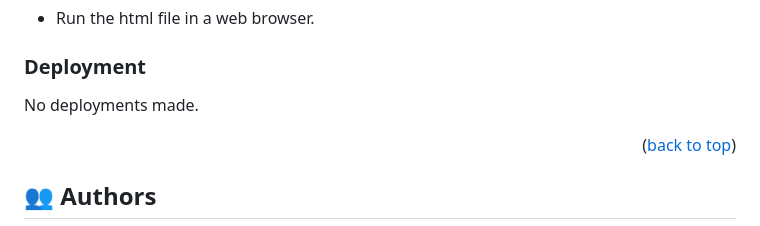
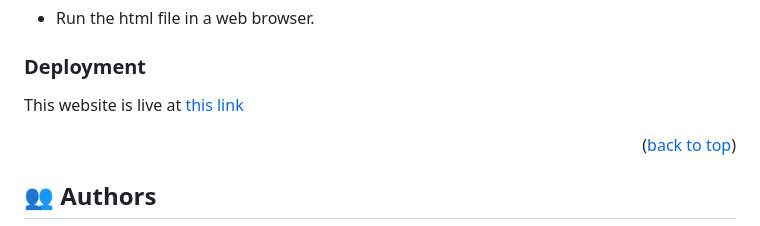
Before and after one commit to preciousbetine/microverse-portfolio, a Markdown page: README.md, the part around the change. Rendered like a GitHub page.

```diff
--- a/README.md
+++ b/README.md
@@ -155,8 +155,7 @@ Example command:
 --->
 
 ### Deployment
-
-No deployments made.
+  This website is live at [this link](https://preciousbetine.github.io/microverse-portfolio)
 
 <!--
 Example:
```
